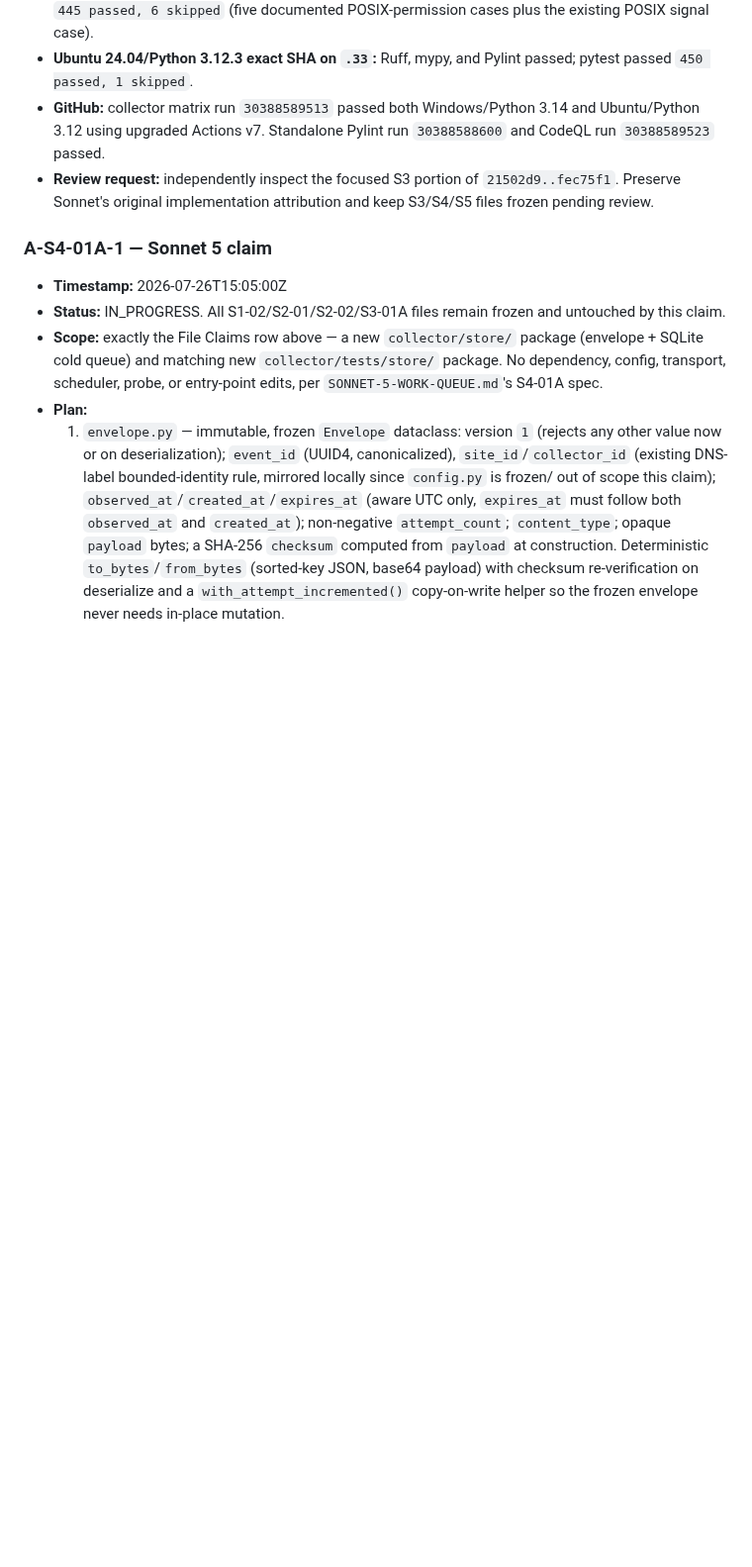
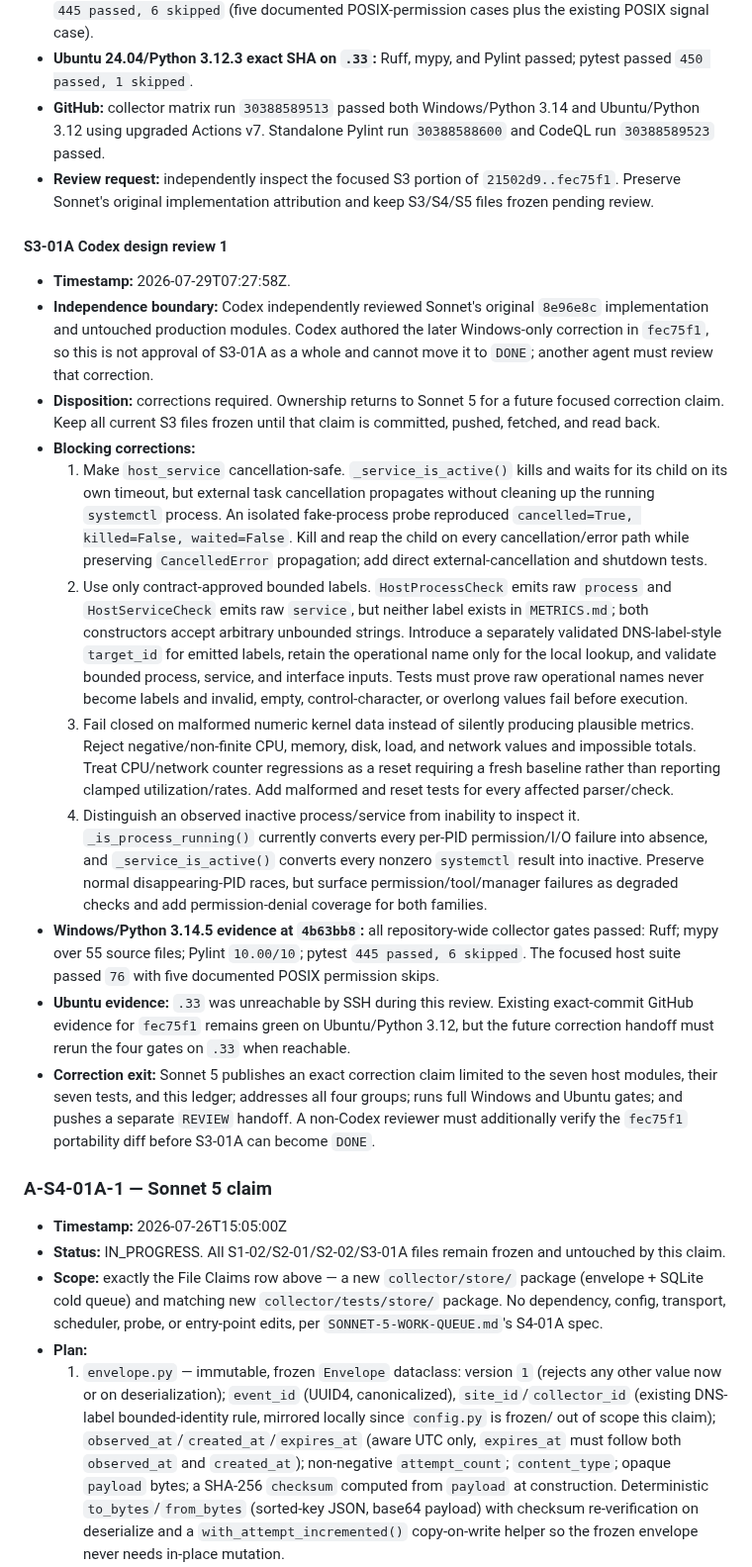
Before and after one commit to Xore/SENTINEL, a Markdown page: docs/guides/AGENT-COORDINATION.md, the part around one of its changes. Shown at 99% size. Drawn GitHub-style; blank space fills up the shorter version.

Commit message:
review: request S3 host-health corrections

```diff
--- a/docs/guides/AGENT-COORDINATION.md
+++ b/docs/guides/AGENT-COORDINATION.md
@@ -502,6 +502,59 @@ Implementation commit: `8e96e8c`.
   `21502d9..fec75f1`. Preserve Sonnet's original implementation attribution
   and keep S3/S4/S5 files frozen pending review.
 
+#### S3-01A Codex design review 1
+
+- **Timestamp:** 2026-07-29T07:27:58Z.
+- **Independence boundary:** Codex independently reviewed Sonnet's original
+  `8e96e8c` implementation and untouched production modules. Codex authored
+  the later Windows-only correction in `fec75f1`, so this is not approval of
+  S3-01A as a whole and cannot move it to `DONE`; another agent must review
+  that correction.
+- **Disposition:** corrections required. Ownership returns to Sonnet 5 for a
+  future focused correction claim. Keep all current S3 files frozen until
+  that claim is committed, pushed, fetched, and read back.
+- **Blocking corrections:**
+  1. Make `host_service` cancellation-safe. `_service_is_active()` kills and
+     waits for its child on its own timeout, but external task cancellation
+     propagates without cleaning up the running `systemctl` process. An
+     isolated fake-process probe reproduced
+     `cancelled=True, killed=False, waited=False`. Kill and reap the child on
+     every cancellation/error path while preserving `CancelledError`
+     propagation; add direct external-cancellation and shutdown tests.
+  2. Use only contract-approved bounded labels. `HostProcessCheck` emits raw
+     `process` and `HostServiceCheck` emits raw `service`, but neither label
+     exists in `METRICS.md`; both constructors accept arbitrary unbounded
+     strings. Introduce a separately validated DNS-label-style `target_id`
+     for emitted labels, retain the operational name only for the local
+     lookup, and validate bounded process, service, and interface inputs.
+     Tests must prove raw operational names never become labels and invalid,
+     empty, control-character, or overlong values fail before execution.
+  3. Fail closed on malformed numeric kernel data instead of silently
+     producing plausible metrics. Reject negative/non-finite CPU, memory,
+     disk, load, and network values and impossible totals. Treat CPU/network
+     counter regressions as a reset requiring a fresh baseline rather than
+     reporting clamped utilization/rates. Add malformed and reset tests for
+     every affected parser/check.
+  4. Distinguish an observed inactive process/service from inability to
+     inspect it. `_is_process_running()` currently converts every per-PID
+     permission/I/O failure into absence, and `_service_is_active()` converts
+     every nonzero `systemctl` result into inactive. Preserve normal
+     disappearing-PID races, but surface permission/tool/manager failures as
+     degraded checks and add permission-denial coverage for both families.
+- **Windows/Python 3.14.5 evidence at `4b63bb8`:** all repository-wide
+  collector gates passed: Ruff; mypy over 55 source files; Pylint `10.00/10`;
+  pytest `445 passed, 6 skipped`. The focused host suite passed `76` with
+  five documented POSIX permission skips.
+- **Ubuntu evidence:** `.33` was unreachable by SSH during this review.
+  Existing exact-commit GitHub evidence for `fec75f1` remains green on
+  Ubuntu/Python 3.12, but the future correction handoff must rerun the four
+  gates on `.33` when reachable.
+- **Correction exit:** Sonnet 5 publishes an exact correction claim limited
+  to the seven host modules, their seven tests, and this ledger; addresses all
+  four groups; runs full Windows and Ubuntu gates; and pushes a separate
+  `REVIEW` handoff. A non-Codex reviewer must additionally verify the
+  `fec75f1` portability diff before S3-01A can become `DONE`.
+
 ### A-S4-01A-1 — Sonnet 5 claim
 
 - **Timestamp:** 2026-07-26T15:05:00Z
```
Also changed, not shown: other parts of docs/guides/AGENT-COORDINATION.md (+1 -1 lines).
